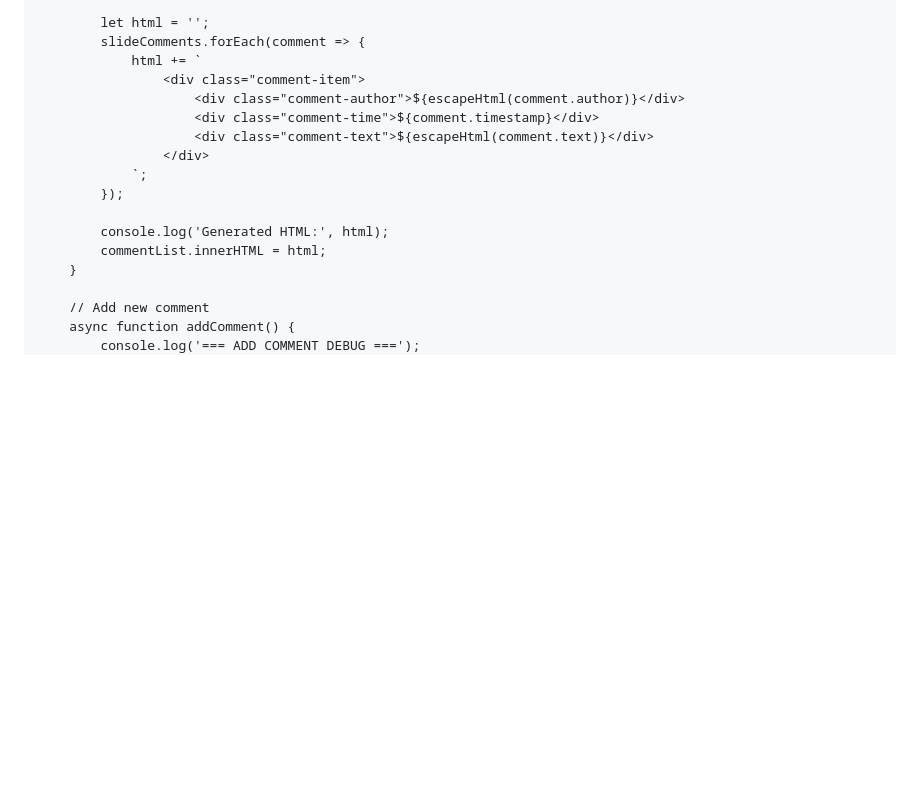
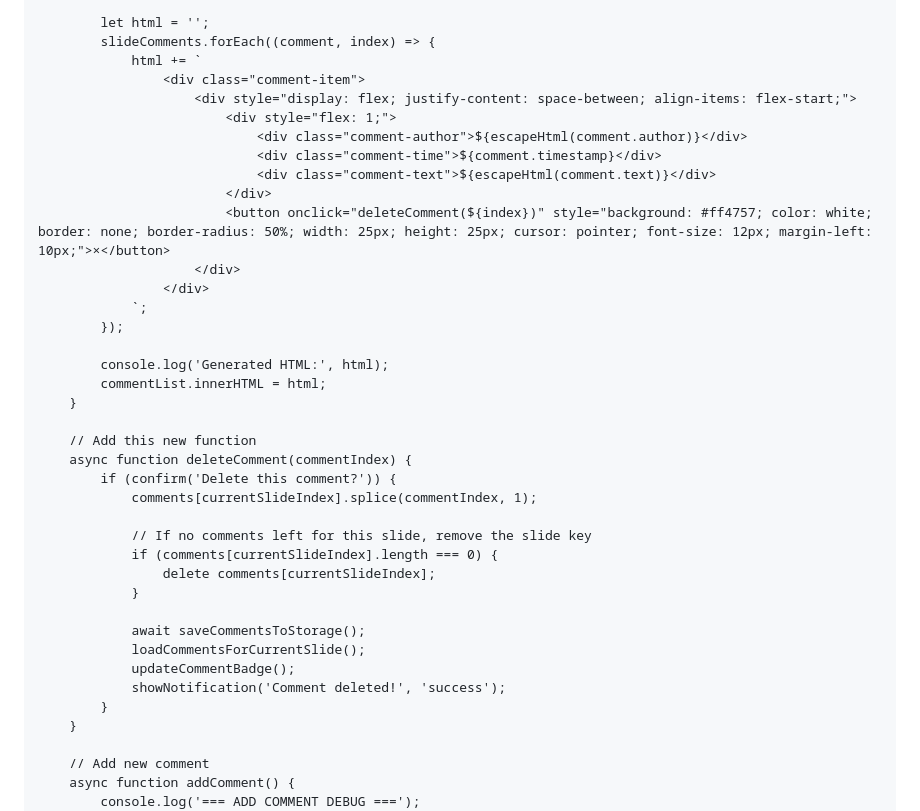
Before and after one commit to muhammadtoqeerali/Final-PPT, a Markdown page: README.md, the part around the change. GitHub-like rendering; blank space fills up the shorter version.

```diff
--- a/README.md
+++ b/README.md
@@ -3348,18 +3348,40 @@
             }
 
             let html = '';
-            slideComments.forEach(comment => {
+            slideComments.forEach((comment, index) => {
                 html += `
                     <div class="comment-item">
-                        <div class="comment-author">${escapeHtml(comment.author)}</div>
-                        <div class="comment-time">${comment.timestamp}</div>
-                        <div class="comment-text">${escapeHtml(comment.text)}</div>
+                        <div style="display: flex; justify-content: space-between; align-items: flex-start;">
+                            <div style="flex: 1;">
+                                <div class="comment-author">${escapeHtml(comment.author)}</div>
+                                <div class="comment-time">${comment.timestamp}</div>
+                                <div class="comment-text">${escapeHtml(comment.text)}</div>
+                            </div>
+                            <button onclick="deleteComment(${index})" style="background: #ff4757; color: white; border: none; border-radius: 50%; width: 25px; height: 25px; cursor: pointer; font-size: 12px; margin-left: 10px;">×</button>
+                        </div>
                     </div>
                 `;
             });
 
             console.log('Generated HTML:', html);
             commentList.innerHTML = html;
+        }
+
+        // Add this new function
+        async function deleteComment(commentIndex) {
+            if (confirm('Delete this comment?')) {
+                comments[currentSlideIndex].splice(commentIndex, 1);
+
+                // If no comments left for this slide, remove the slide key
+                if (comments[currentSlideIndex].length === 0) {
+                    delete comments[currentSlideIndex];
+                }
+
+                await saveCommentsToStorage();
+                loadCommentsForCurrentSlide();
+                updateCommentBadge();
+                showNotification('Comment deleted!', 'success');
+            }
         }
 
         // Add new comment
```
